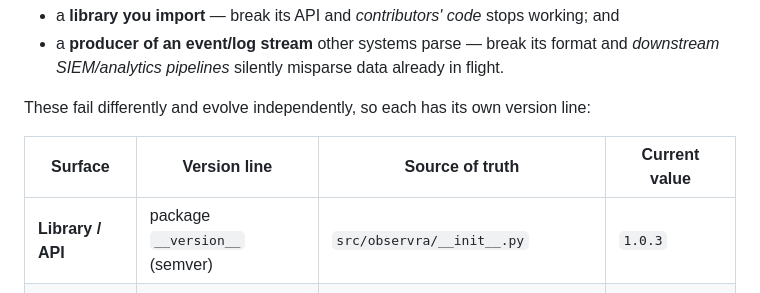
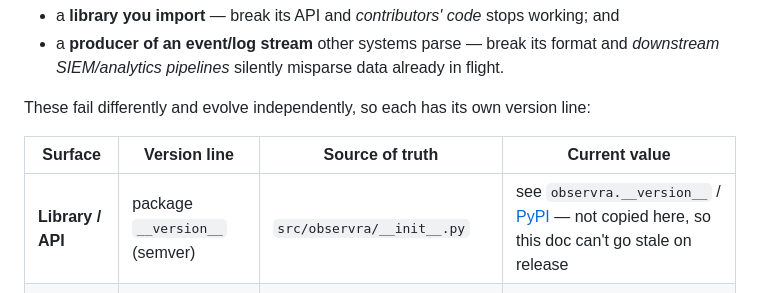
Before and after one commit to open-agent-ai-security/observra, a Markdown page: STABILITY.md, the part around the change. GitHub-like rendering.

Commit message:
docs: STABILITY.md points at the live version instead of a stale copy
The 'Current value' cell hardcoded 1.0.3 while the package (and PyPI) sat
at 1.0.8 — flagged by an external review. Reference the source of truth
the same row already names, so the doc can't rot on future releases.

Signed-off-by: Steve Wilson <steve.wilson@exabeam.com>

```diff
--- a/STABILITY.md
+++ b/STABILITY.md
@@ -16,7 +16,7 @@ These fail differently and evolve independently, so each has its own version lin
 
 | Surface | Version line | Source of truth | Current value |
 |---|---|---|---|
-| **Library / API** | package `__version__` (semver) | `src/observra/__init__.py` | `1.0.3` |
+| **Library / API** | package `__version__` (semver) | `src/observra/__init__.py` | see `observra.__version__` / [PyPI](https://pypi.org/project/observra/) — not copied here, so this doc can't go stale on release |
 | **Event / CIM schema** | `schema` anchor `observra:<MAJOR>.<MINOR>` | `schema/cim_schema.toml` `[meta] version` → `CIM_VERSION` | `observra:1.0` |
 
 **The key principle: an API major is not a schema major.** A pure library refactor
```
